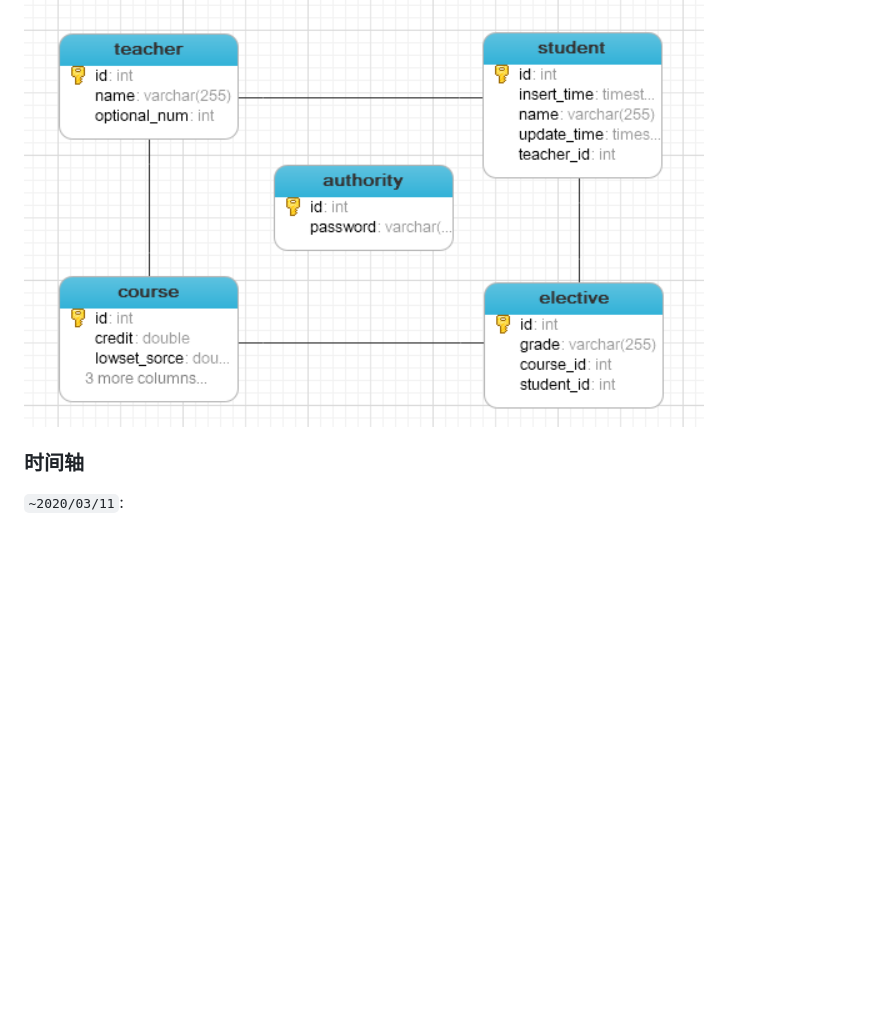
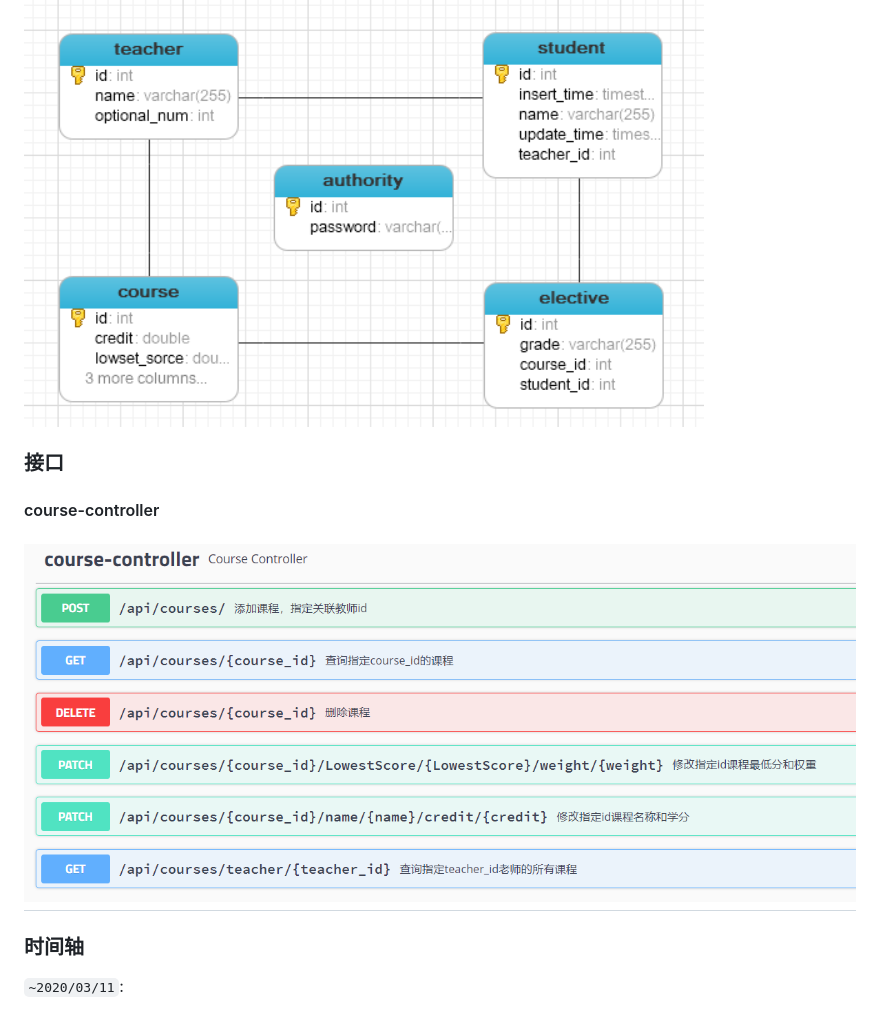
Before and after one commit to BakaRice/tutor-selection, a Markdown page: README.md, the part around one of its changes. GitHub-like rendering; pictures changed too: docs/CourseController.png (added); blank space fills up the shorter version.

Commit message:
CourseController实现

```diff
--- a/README.md
+++ b/README.md
@@ -10,6 +10,10 @@
 
 ### 实体类设计
 ![DataBaseDesign](./docs/database_design.png)
+### 接口
+#### course-controller
+![CourseController](./docs/CourseController.png)
+---
 
 ### 时间轴
 `~2020/03/11`:
```
Also changed, not shown: other parts of README.md (+1 -0 lines), 11 other files.
